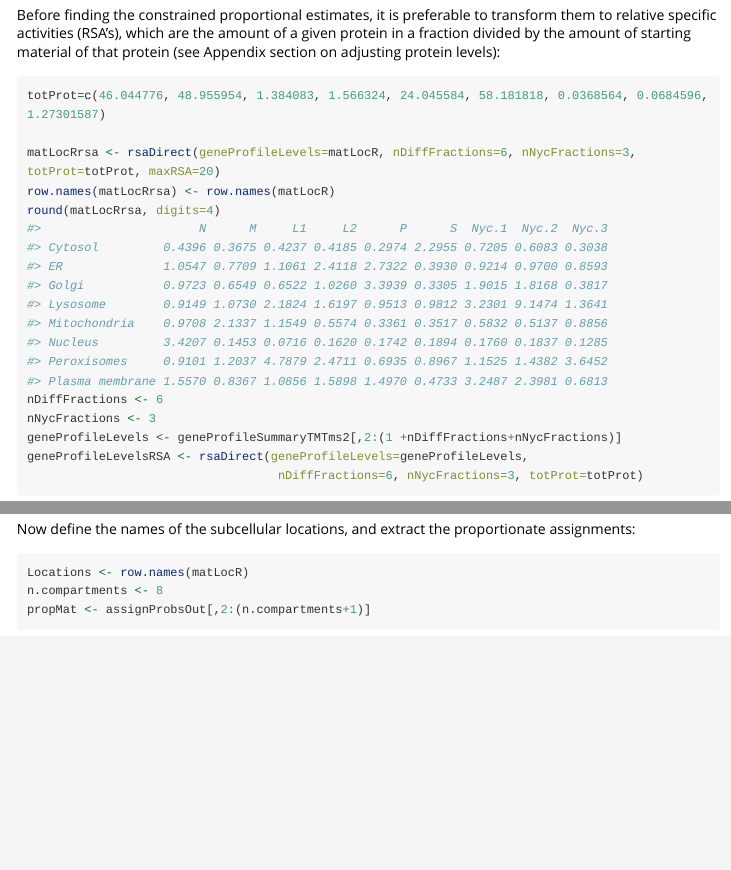
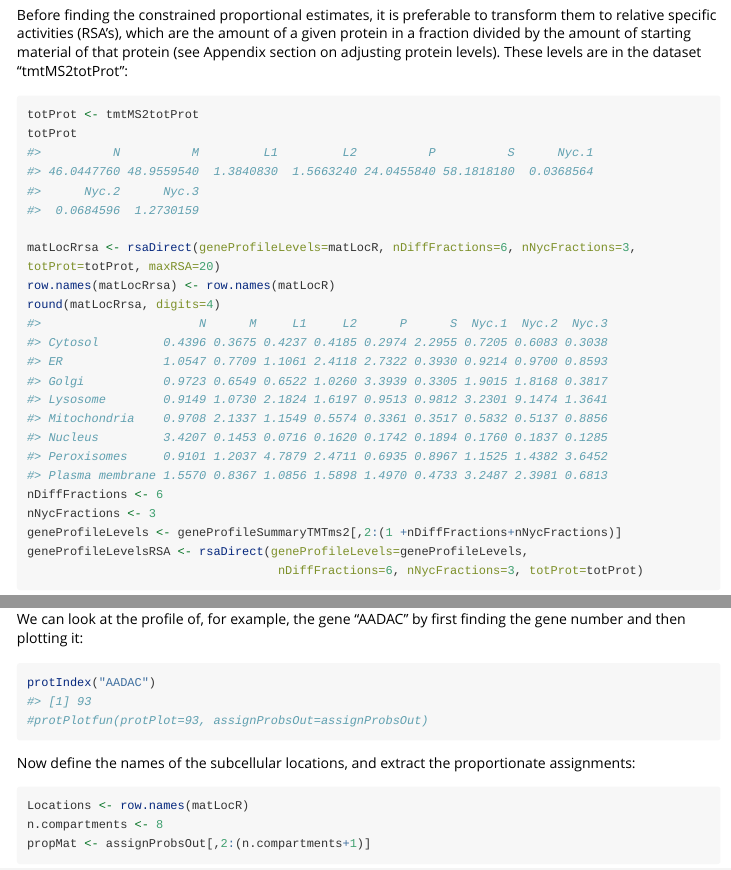
Before and after one commit to mooredf22/protlocassign0p1p1, an R Markdown document (vignettes/prolocassign-vignette.Rmd): the page in a window 1100 px wide, from 3620 px down, and a second part further down, joined at a grey line. Rendered offline with R 4.5, knitr and Pandoc, with nearby package versions; some code elsewhere in the file could not run offline; long lines of code are wrapped.

Commit message:
minor enhancements to documentation added lme4 and BB to "Depends" in DESCRIPTiON

````diff
--- a/vignettes/prolocassign-vignette.Rmd
+++ b/vignettes/prolocassign-vignette.Rmd
@@ -59,10 +59,11 @@ To view them, use `referenceProfilePlot`:
 referenceProfilePlot(refLocProteins=refLocProteinsJadot, geneProfileSummary=geneProfileSummaryTMTms2,
                      matLocR=matLocR, dataUse=dataUse, n.channels=9)
 ```
-Before finding the constrained proportional estimates, it is preferable to transform them to relative specific activities (RSA's), which are the amount of a given protein in a fraction divided by the amount of starting material of that protein (see Appendix section on adjusting protein levels):
+Before finding the constrained proportional estimates, it is preferable to transform them to relative specific activities (RSA's), which are the amount of a given protein in a fraction divided by the amount of starting material of that protein (see Appendix section on adjusting protein levels). These levels are in the dataset "tmtMS2totProt":
 
 ```{r, echo=TRUE, eval=TRUE, fig.show='hold'}
-totProt=c(46.044776, 48.955954, 1.384083, 1.566324, 24.045584, 58.181818, 0.0368564, 0.0684596, 1.27301587)
+totProt <- tmtMS2totProt
+totProt
 
 matLocRrsa <- rsaDirect(geneProfileLevels=matLocR, nDiffFractions=6, nNycFractions=3, totProt=totProt, maxRSA=20)
 row.names(matLocRrsa) <- row.names(matLocR)
@@ -85,6 +86,12 @@ assignProbsOut <- proLocAll(geneProfileSummary=geneProfileRSA, matLocR=matLocRrs
                             n.channels=9)
 head(assignProbsOut)
 ```
+We can look at the profile of, for example, the gene "AADAC" by first finding the gene number and then plotting it:
+```{r, echo=TRUE, eval=TRUE}
+protIndex("AADAC")
+#protPlotfun(protPlot=93, assignProbsOut=assignProbsOut)
+```
+
 
 Now define the names of the subcellular locations, and extract the proportionate assignments:
 ```{r, echo=TRUE, eval=TRUE}
````
Also changed, not shown: R/cpaProgs.R (+1 -2 lines), 2 other files.
